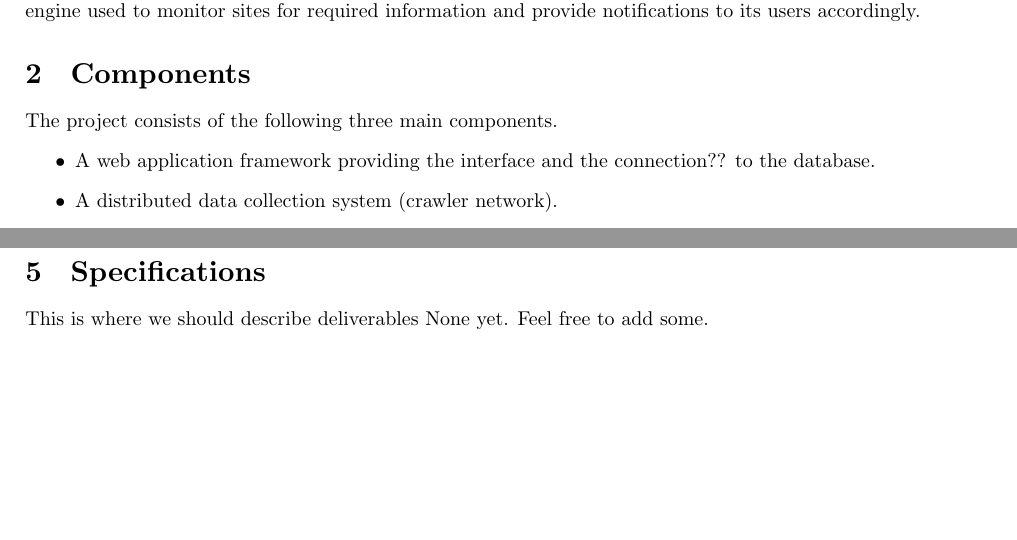
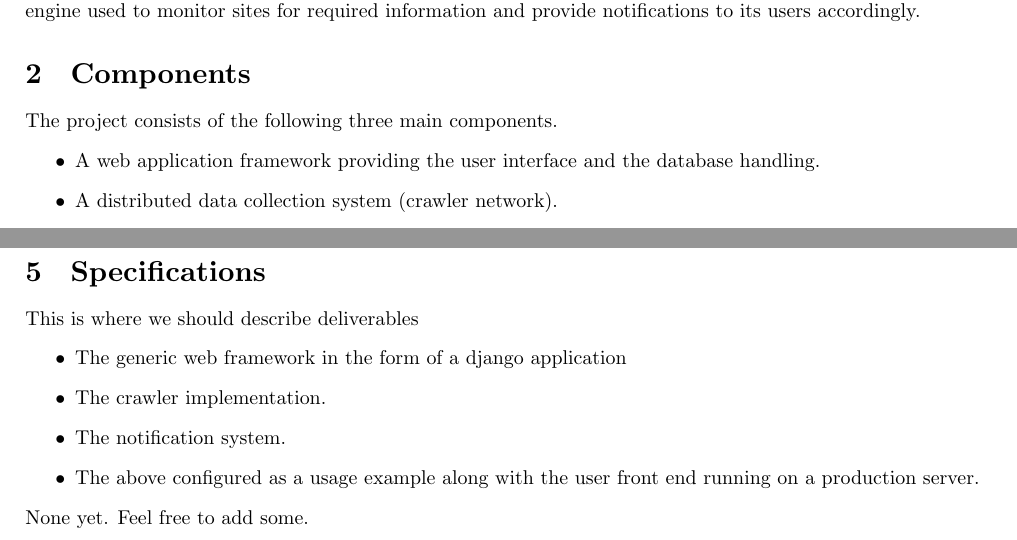
Before and after one commit to alexmavr/SoftEng, a LaTeX document (proposal/proposal.tex): two parts of pages 2 and 3 of 3, joined at a grey line, cut so that both start at the same text, the shorter picture padded with empty space. Compiled offline with XeLaTeX.

Commit message:
@afein ping

```diff
--- a/proposal/proposal.tex
+++ b/proposal/proposal.tex
@@ -50,9 +50,8 @@
 \section{Components}
     The project consists of the following three main components.
     \begin{itemize}
-            % FIXME: replace connection with sth valid
-        \item A web application framework providing the interface and the
-            connection?? to the database.
+        \item A web application framework providing the user interface and the
+            database handling.
         \item A distributed data collection system (crawler network).
         \item A notification system.
     \end{itemize}
@@ -98,6 +96,13 @@
 
 \section{Specifications}
     This is where we should describe deliverables
+    \begin{itemize}
+            \item The generic web framework in the form of a django application
+            \item The crawler implementation.
+            \item The notification system.
+            \item The above configured as a usage example along with the user
+                front end running on a production server.
+    \end{itemize}
     None yet. Feel free to add some.
 
 
```
Also changed, not shown: proposal/proposal.tex (5 more changed lines).
